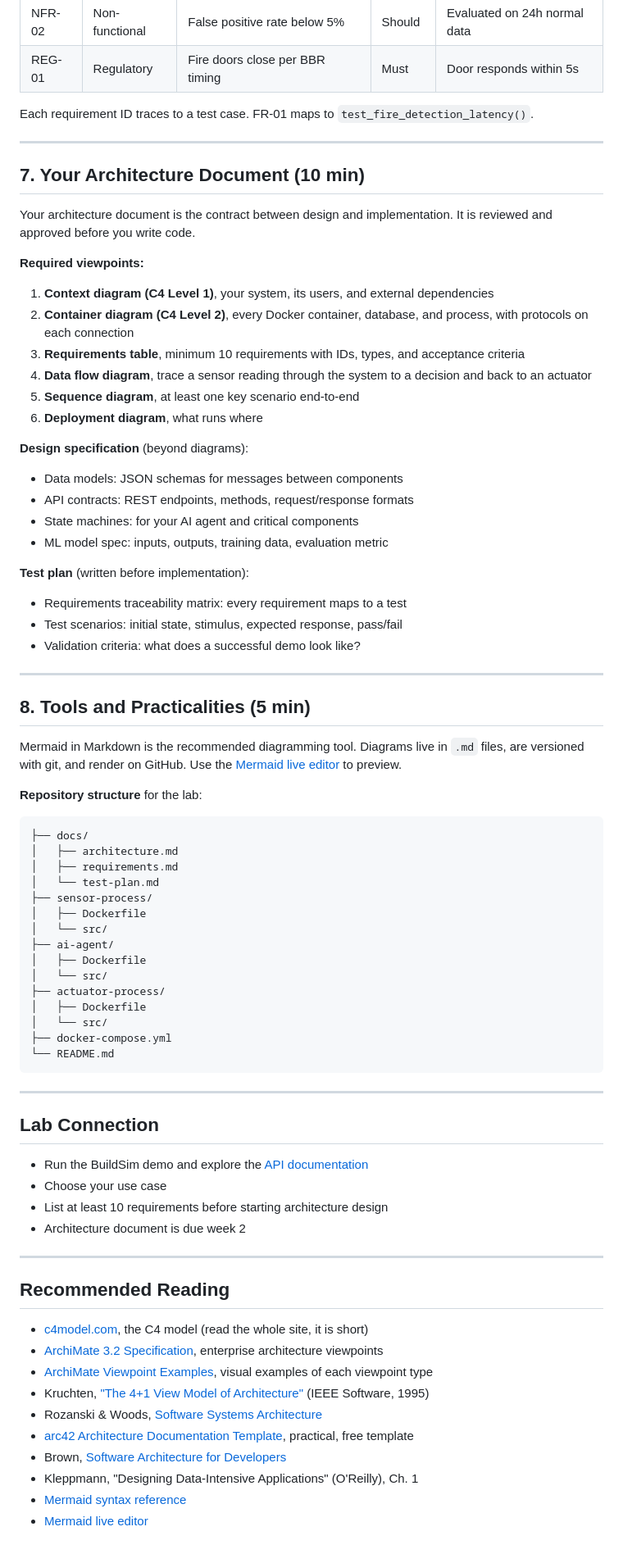
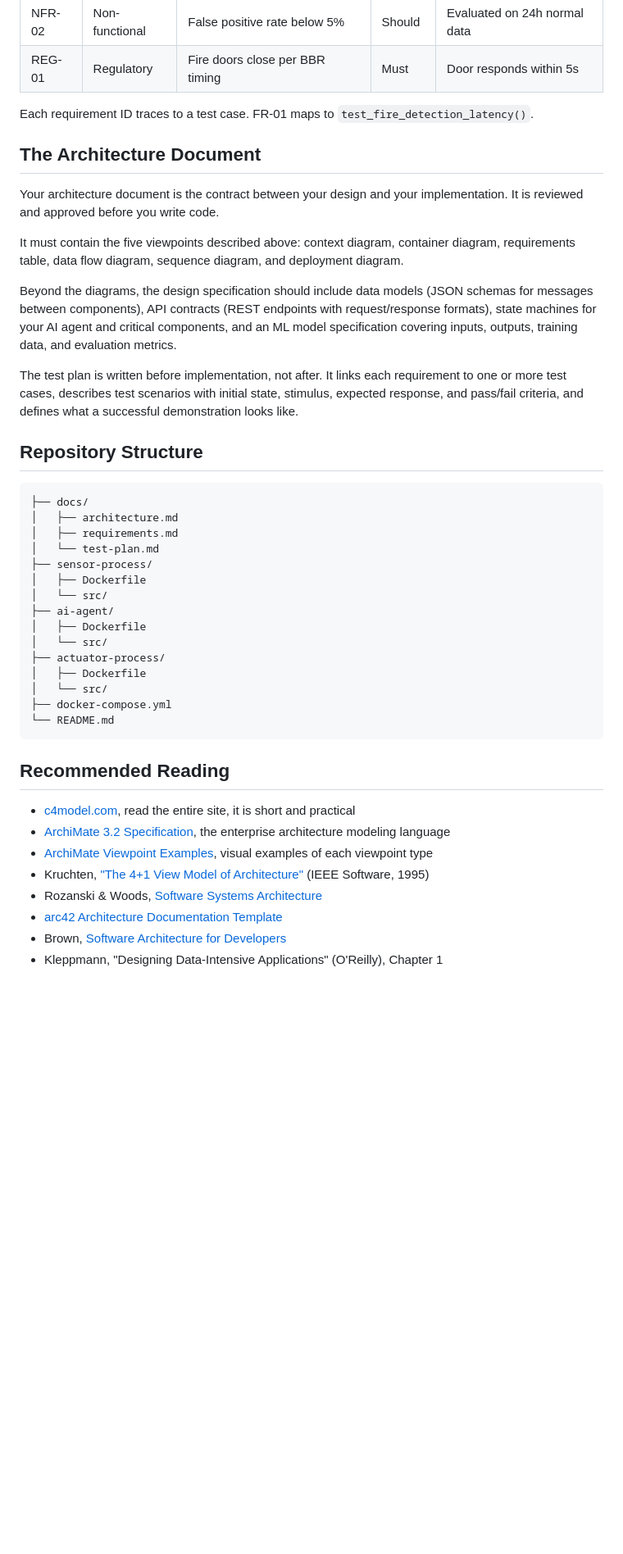
Before and after one commit to eislab-cps/D7065E, a Markdown page: lectures/lecture-0-introduction.md, the part around one of its changes. Shown at 82% size. GitHub-like rendering; blank space fills up the shorter version.

````diff
--- a/lectures/lecture-0-introduction.md
+++ b/lectures/lecture-0-introduction.md
@@ -323,39 +298,17 @@ stateDiagram-v2
 
 Each requirement ID traces to a test case. FR-01 maps to `test_fire_detection_latency()`.
 
----
+## The Architecture Document
 
-## 7. Your Architecture Document (10 min)
+Your architecture document is the contract between your design and your implementation. It is reviewed and approved before you write code.
 
-Your architecture document is the contract between design and implementation. It is reviewed and approved before you write code.
+It must contain the five viewpoints described above: context diagram, container diagram, requirements table, data flow diagram, sequence diagram, and deployment diagram.
 
-**Required viewpoints:**
+Beyond the diagrams, the design specification should include data models (JSON schemas for messages between components), API contracts (REST endpoints with request/response formats), state machines for your AI agent and critical components, and an ML model specification covering inputs, outputs, training data, and evaluation metrics.
 
-1. **Context diagram (C4 Level 1)**, your system, its users, and external dependencies
-2. **Container diagram (C4 Level 2)**, every Docker container, database, and process, with protocols on each connection
-3. **Requirements table**, minimum 10 requirements with IDs, types, and acceptance criteria
-4. **Data flow diagram**, trace a sensor reading through the system to a decision and back to an actuator
-5. **Sequence diagram**, at least one key scenario end-to-end
-6. **Deployment diagram**, what runs where
+The test plan is written before implementation, not after. It links each requirement to one or more test cases, describes test scenarios with initial state, stimulus, expected response, and pass/fail criteria, and defines what a successful demonstration looks like.
 
-**Design specification** (beyond diagrams):
-- Data models: JSON schemas for messages between components
-- API contracts: REST endpoints, methods, request/response formats
-- State machines: for your AI agent and critical components
-- ML model spec: inputs, outputs, training data, evaluation metric
-
-**Test plan** (written before implementation):
-- Requirements traceability matrix: every requirement maps to a test
-- Test scenarios: initial state, stimulus, expected response, pass/fail
-- Validation criteria: what does a successful demo look like?
-
----
-
-## 8. Tools and Practicalities (5 min)
-
-Mermaid in Markdown is the recommended diagramming tool. Diagrams live in `.md` files, are versioned with git, and render on GitHub. Use the [Mermaid live editor](https://mermaid.live/) to preview.
-
-**Repository structure** for the lab:
+## Repository Structure
 
 ```
 ├── docs/
@@ -375,26 +328,13 @@ Mermaid in Markdown is the recommended diagramming tool. Diagrams live in `.md`
 └── README.md
 ```
 
----
-
-## Lab Connection
-
-- Run the BuildSim demo and explore the [API documentation](https://github.com/eislab-cps/D7065E/tree/main/buildingsim/docs/api)
-- Choose your use case
-- List at least 10 requirements before starting architecture design
-- Architecture document is due week 2
-
----
-
 ## Recommended Reading
 
-- [c4model.com](https://c4model.com/), the C4 model (read the whole site, it is short)
-- [ArchiMate 3.2 Specification](https://pubs.opengroup.org/architecture/archimate3-doc/), enterprise architecture viewpoints
+- [c4model.com](https://c4model.com/), read the entire site, it is short and practical
+- [ArchiMate 3.2 Specification](https://pubs.opengroup.org/architecture/archimate3-doc/), the enterprise architecture modeling language
 - [ArchiMate Viewpoint Examples](https://pubs.opengroup.org/architecture/archimate3-doc/ch-Viewpoints.html), visual examples of each viewpoint type
 - Kruchten, ["The 4+1 View Model of Architecture"](https://www.cs.ubc.ca/~gregor/teaching/papers/4+1view-architecture.pdf) (IEEE Software, 1995)
 - Rozanski & Woods, [Software Systems Architecture](https://www.viewpoints-and-perspectives.info/)
-- [arc42 Architecture Documentation Template](https://arc42.org/), practical, free template
+- [arc42 Architecture Documentation Template](https://arc42.org/)
 - Brown, [Software Architecture for Developers](https://softwarearchitecturefordevelopers.com/)
-- Kleppmann, "Designing Data-Intensive Applications" (O'Reilly), Ch. 1
-- [Mermaid syntax reference](https://mermaid.js.org/intro/syntax-reference.html)
-- [Mermaid live editor](https://mermaid.live/)
+- Kleppmann, "Designing Data-Intensive Applications" (O'Reilly), Chapter 1
````
Also changed, not shown: other parts of lectures/lecture-0-introduction.md (+59 -84 lines).
